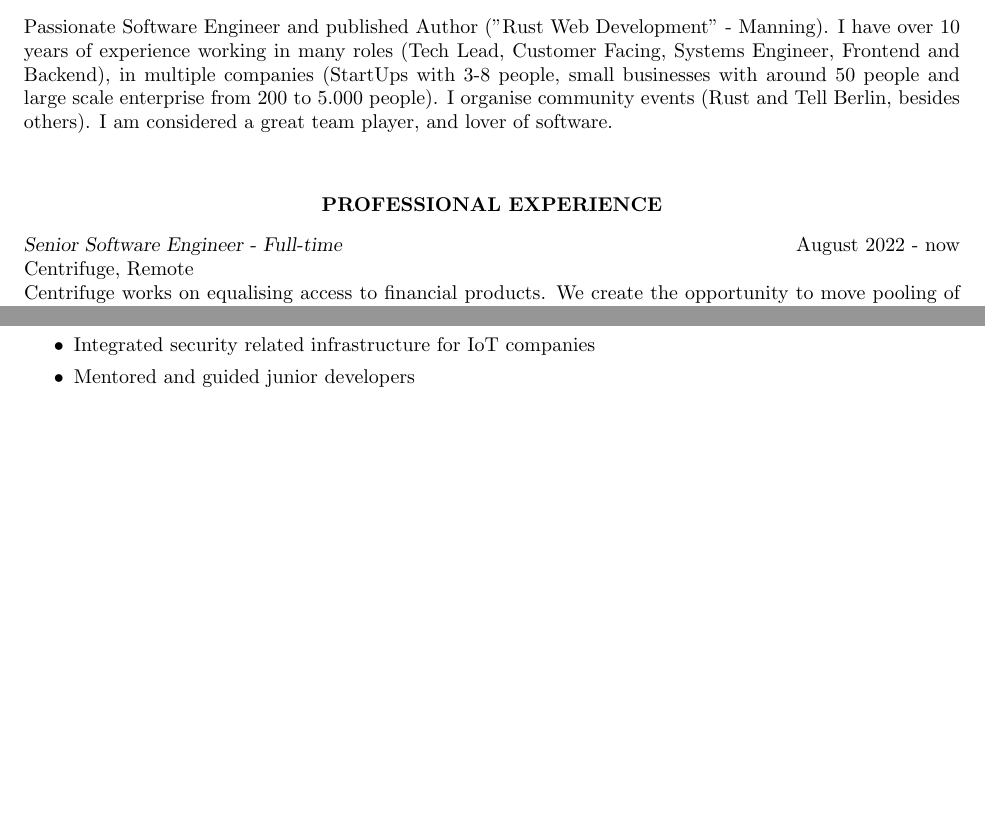
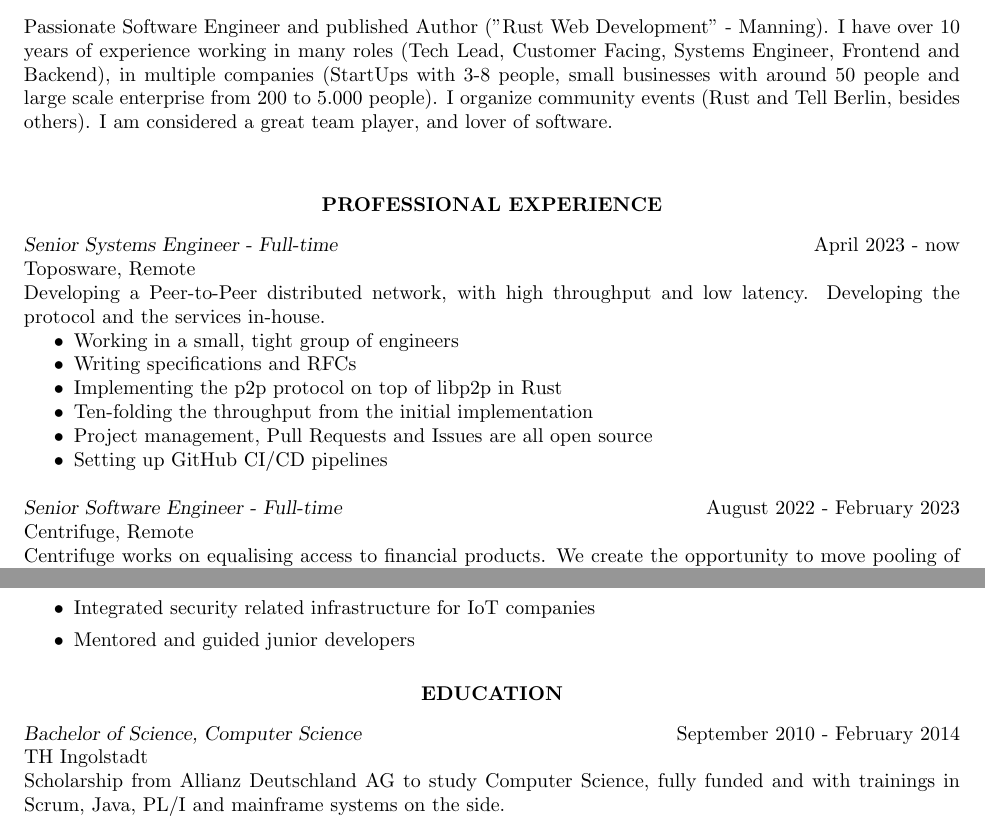
Before and after one commit to gruberb/CV, a LaTeX CV (resume.tex): two parts of pages 1 and 2 of 2, joined at a grey line, cut so that both start at the same text, the shorter picture padded with empty space. Compiled offline with pdfLaTeX.

Commit message:
fix: update toposware

```diff
--- a/resume.tex
+++ b/resume.tex
@@ -52,7 +52,7 @@
 \section{\centerline{SUMMARY}}
 
 \vspace{8pt} % Gap between title and text
-Passionate Software Engineer and published Author ("Rust Web Development" - Manning). I have over 10 years of experience working in many roles (Tech Lead, Customer Facing, Systems Engineer, Frontend and Backend), in multiple companies (StartUps with 3-8 people, small businesses with around 50 people and large scale enterprise from 200 to 5.000 people). I organise community events (Rust and Tell Berlin, besides others). I am considered a great team player, and lover of software.
+Passionate Software Engineer and published Author ("Rust Web Development" - Manning). I have over 10 years of experience working in many roles (Tech Lead, Customer Facing, Systems Engineer, Frontend and Backend), in multiple companies (StartUps with 3-8 people, small businesses with around 50 people and large scale enterprise from 200 to 5.000 people). I organize community events (Rust and Tell Berlin, besides others). I am considered a great team player, and lover of software.
 
 
 %----------------------------------------------------------------------------------------
@@ -67,7 +67,19 @@
 
 \vspace{8pt} % Gap between title and text
 
-{\sl Senior Software Engineer - Full-time} \hfill August 2022 - now \\
+{\sl Senior Systems Engineer - Full-time} \hfill April 2023 - now \\
+Toposware, Remote \\
+Developing a Peer-to-Peer distributed network, with high throughput and low latency. Developing the protocol and the services in-house.
+\begin{itemize} \itemsep -2pt % Reduce space between items
+\item Working in a small, tight group of engineers
+\item Writing specifications and RFCs
+\item Implementing the p2p protocol on top of libp2p in Rust
+\item Ten-folding the throughput from the initial implementation
+\item Project management, Pull Requests and Issues are all open source
+\item Setting up GitHub CI/CD pipelines
+\end{itemize}
+
+{\sl Senior Software Engineer - Full-time} \hfill August 2022 - February 2023 \\
 Centrifuge, Remote \\
 Centrifuge works on equalising access to financial products. We create the opportunity to move pooling of funds for loans away from banks-only, and give the chance for small business to apply for loans through our protocol, and for more than one investor to invest in these loans. We use the Polkadot ecosystem to build our product as a base layer.
 \begin{itemize} \itemsep -2pt % Reduce space between items
@@ -123,6 +135,15 @@
 	\item Mentored and guided junior developers
 \end{itemize}
 
+\section{\centerline{EDUCATION}}
+
+\vspace{8pt} % Gap between title and text
+
+{\sl Bachelor of Science, Computer Science} \hfill September 2010 - February 2014 \\
+TH Ingolstadt\\
+Scholarship from Allianz Deutschland AG to study Computer Science, fully funded and with trainings in Scrum, Java, PL/I and mainframe systems on the side.
+
+
 
 \end{resume}
 \end{document}
```
Also changed, not shown: resume.md (added, +11 -0 lines), resume.pdf.
